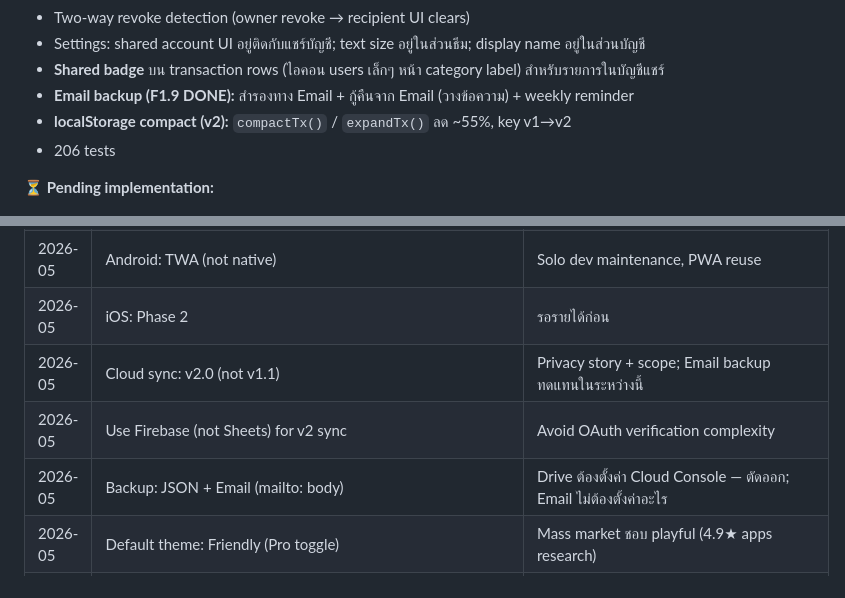
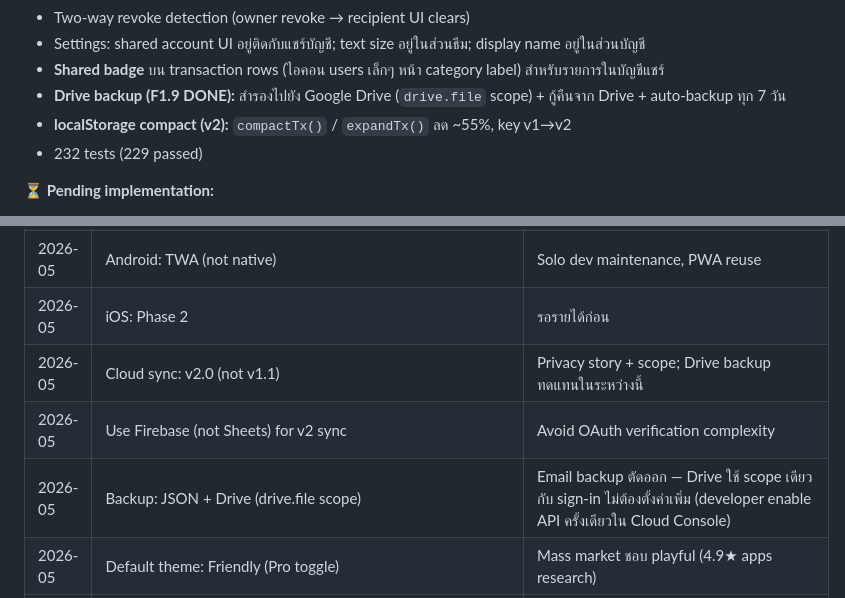
Before and after one commit to saantie/My_finance_pwa, a Markdown page: CLAUDE.md, 2 parts joined by grey strips. Drawn GitHub-style.

```diff
--- a/CLAUDE.md
+++ b/CLAUDE.md
@@ -1011,9 +1021,9 @@ KTB, KBank, SCB, BBL, BAY/Krungsri, TTB, GSB, BAAC, GHB, TISCO, KKP, CIMB, UOB,
 - Two-way revoke detection (owner revoke → recipient UI clears)
 - Settings: shared account UI อยู่ติดกับแชร์บัญชี; text size อยู่ในส่วนธีม; display name อยู่ในส่วนบัญชี
 - **Shared badge** บน transaction rows (ไอคอน users เล็กๆ หน้า category label) สำหรับรายการในบัญชีแชร์
-- **Email backup (F1.9 DONE):** สำรองทาง Email + กู้คืนจาก Email (วางข้อความ) + weekly reminder
+- **Drive backup (F1.9 DONE):** สำรองไปยัง Google Drive (`drive.file` scope) + กู้คืนจาก Drive + auto-backup ทุก 7 วัน
 - **localStorage compact (v2):** `compactTx()` / `expandTx()` ลด ~55%, key v1→v2
-- 206 tests
+- 232 tests (229 passed)
 
 ⏳ **Pending implementation:**
 - Onboarding 3-screen (F1.7)
@@ -1144,9 +1154,9 @@ KTB, KBank, SCB, BBL, BAY/Krungsri, TTB, GSB, BAAC, GHB, TISCO, KKP, CIMB, UOB,
 | 2026-05 | No streak mechanic | Behavioral research: streak = guilt = quit |
 | 2026-05 | Android: TWA (not native) | Solo dev maintenance, PWA reuse |
 | 2026-05 | iOS: Phase 2 | รอรายได้ก่อน |
-| 2026-05 | Cloud sync: v2.0 (not v1.1) | Privacy story + scope; Email backup ทดแทนในระหว่างนี้ |
+| 2026-05 | Cloud sync: v2.0 (not v1.1) | Privacy story + scope; Drive backup ทดแทนในระหว่างนี้ |
 | 2026-05 | Use Firebase (not Sheets) for v2 sync | Avoid OAuth verification complexity |
-| 2026-05 | Backup: JSON + Email (mailto: body) | Drive ต้องตั้งค่า Cloud Console — ตัดออก; Email ไม่ต้องตั้งค่าอะไร |
+| 2026-05 | Backup: JSON + Drive (drive.file scope) | Email backup ตัดออก — Drive ใช้ scope เดียวกับ sign-in ไม่ต้องตั้งค่าเพิ่ม (developer enable API ครั้งเดียวใน Cloud Console) |
 | 2026-05 | Default theme: Friendly (Pro toggle) | Mass market ชอบ playful (4.9★ apps research) |
 | 2026-05 | Theme toggle in Settings (hidden) | Reduce noise on topbar |
 | 2026-05 | Add `transfer` type to data model | Fix accounting bug ที่ MeTang ถูกบ่น |
```
Also changed, not shown: other parts of CLAUDE.md (+25 -17 lines).
